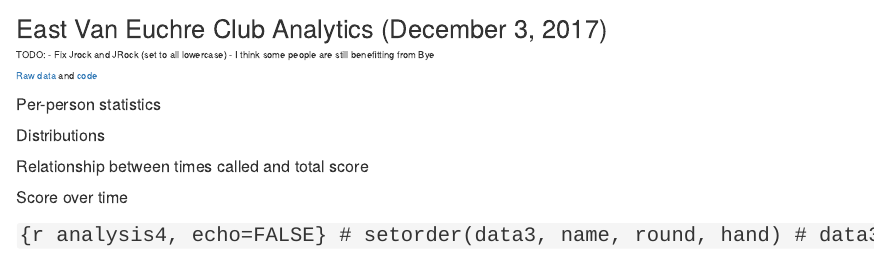
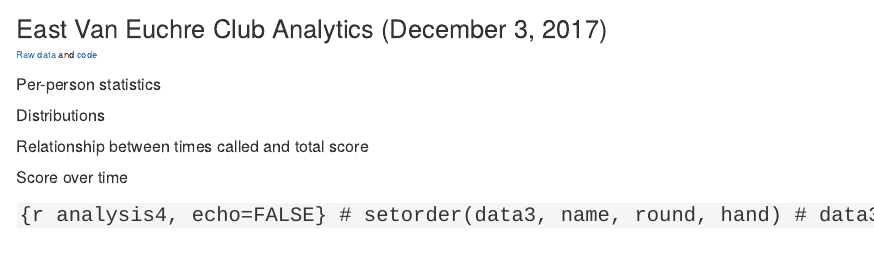
Before and after one commit to eastvaneuchre/analytics.github.io, an R Markdown document (analytics.Rmd): the page in a window 1100 px wide, from its top. Rendered offline with R 4.5, knitr and Pandoc, with nearby package versions; the code chunks are not run, so their results and figures are left out.

Commit message:
remove extra text

```diff
--- a/analytics.Rmd
+++ b/analytics.Rmd
@@ -4,10 +4,6 @@ output:
   html_document:
     self_contained: no
 ---
-
-TODO:
-- Fix Jrock and JRock (set to all lowercase)
-- I think some people are still benefitting from Bye
 
 [Raw data](Euchre%20Analytics%20December%203rd%20%40%20Anza%20-%20MASTER%20DATA.csv) and [code](analytics.Rmd)
 
```
Also changed, not shown: analytics.html, analytics_files/figure-html/analysis3-1.png.
